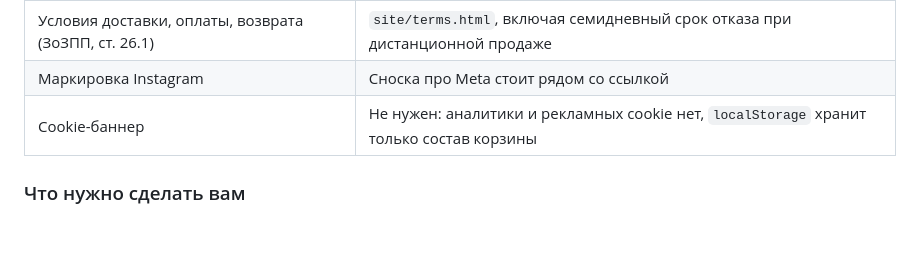
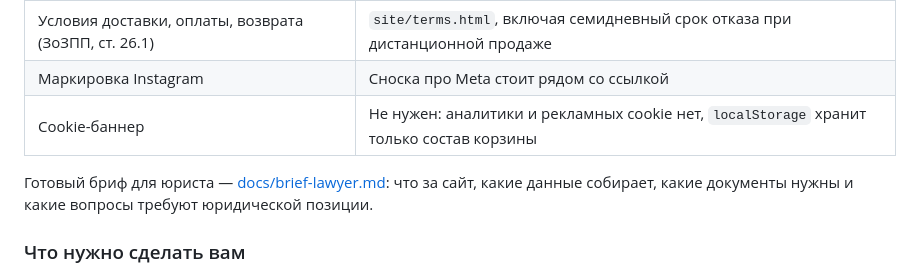
Before and after one commit to Aidamirrrrrr/element-concept-site, a Markdown page: README.md, the part around the change. Rendered like a GitHub page; blank space fills up the shorter version.

```diff
--- a/README.md
+++ b/README.md
@@ -171,6 +171,10 @@ TELEGRAM_CHAT_ID=…
 | Маркировка Instagram | Сноска про Meta стоит рядом со ссылкой |
 | Cookie-баннер | Не нужен: аналитики и рекламных cookie нет, `localStorage` хранит только состав корзины |
 
+Готовый бриф для юриста — [docs/brief-lawyer.md](docs/brief-lawyer.md):
+что за сайт, какие данные собирает, какие документы нужны и какие вопросы
+требуют юридической позиции.
+
 ### Что нужно сделать вам
 
 1. **Заполнить шаблоны.** В `policy.html` и `terms.html` места для ваших данных
```
Also changed, not shown: docs/brief-lawyer.md (added, +148 -0 lines).
